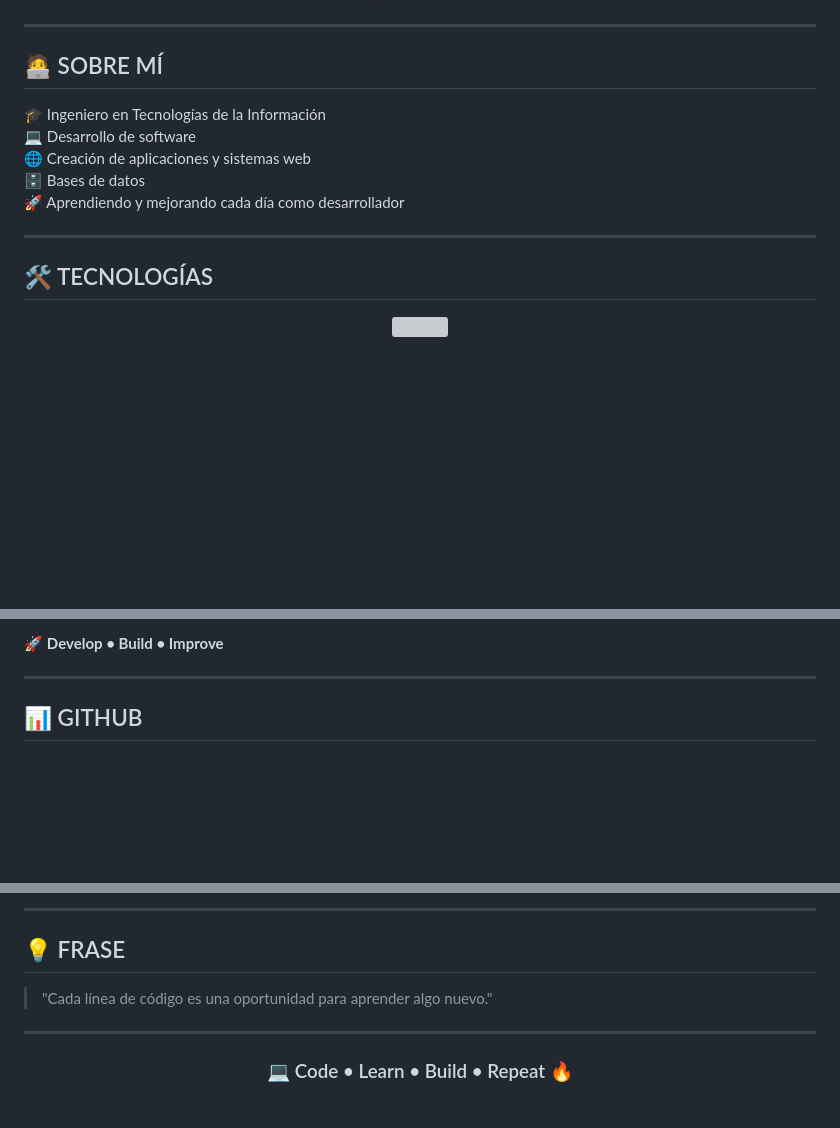
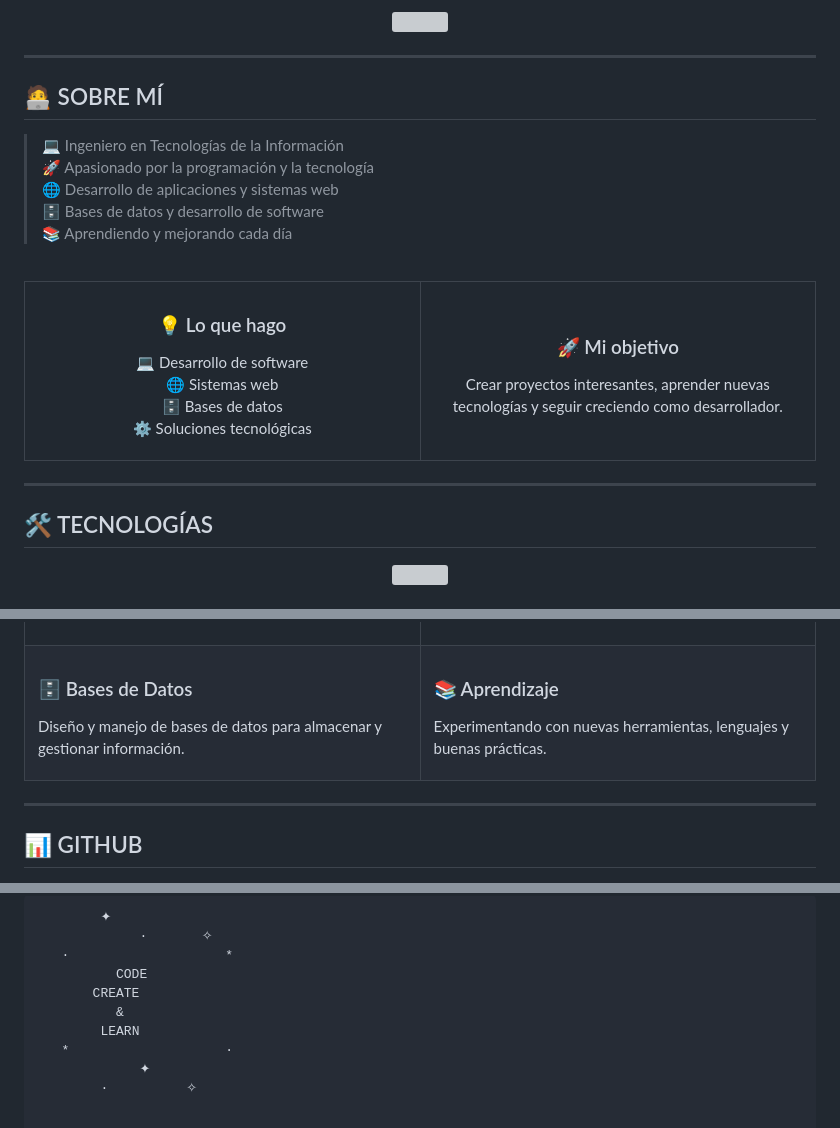
Before and after one commit to gonzalezgonzalezalexis234-eng23/gonzalezgonzalezalexis234-eng23, a Markdown page: README.md, 3 parts joined by grey strips. Rendered like a GitHub page; blank space fills up the shorter version; grey boxes are pictures that could not be loaded.

Commit message:
Revise README content and layout
Updated README to enhance personal introduction and project details.

````diff
--- a/README.md
+++ b/README.md
@@ -16,11 +30,38 @@
 
 ## 🧑‍💻 SOBRE MÍ
 
-🎓 Ingeniero en Tecnologías de la Información
+> 💻 Ingeniero en Tecnologías de la Información
+> 🚀 Apasionado por la programación y la tecnología
+> 🌐 Desarrollo de aplicaciones y sistemas web
+> 🗄️ Bases de datos y desarrollo de software
+> 📚 Aprendiendo y mejorando cada día
+
+<br>
+
+<table align="center">
+<tr>
+
+<td align="center" width="50%">
+
+### 💡 Lo que hago
+
 💻 Desarrollo de software
-🌐 Creación de aplicaciones y sistemas web
+🌐 Sistemas web
 🗄️ Bases de datos
-🚀 Aprendiendo y mejorando cada día como desarrollador
+⚙️ Soluciones tecnológicas
+
+</td>
+
+<td align="center" width="50%">
+
+### 🚀 Mi objetivo
+
+Crear proyectos interesantes, aprender nuevas tecnologías y seguir creciendo como desarrollador.
+
+</td>
+
+</tr>
+</table>
 
 ---
 
@@ -72,7 +121,29 @@
 
-🚀 <strong>Develop • Build • Improve</strong>
+</td>
 
-</p>
+</tr>
+
+<tr>
+
+<td width="50%">
+
+### 🗄️ Bases de Datos
+
+Diseño y manejo de bases de datos para almacenar y gestionar información.
+
+</td>
+
+<td width="50%">
+
+### 📚 Aprendizaje
+
+Experimentando con nuevas herramientas, lenguajes y buenas prácticas.
+
+</td>
+
+</tr>
+
+</table>
 
 ---
 
@@ -129,15 +170,11 @@
-</p>
-
----
-
-## 💡 FRASE
-
-> "Cada línea de código es una oportunidad para aprender algo nuevo."
-
----
-
-<h3 align="center">
-
-💻 Code • Learn • Build • Repeat 🔥
-
-</h3>
+```text
+        ✦
+             ·       ✧
+   ·                    *
+          CODE
+       CREATE
+          &
+        LEARN
+   *                    ·
+             ✦
+        ·          ✧
````
Also changed, not shown: other parts of README.md (+52 -60 lines).
